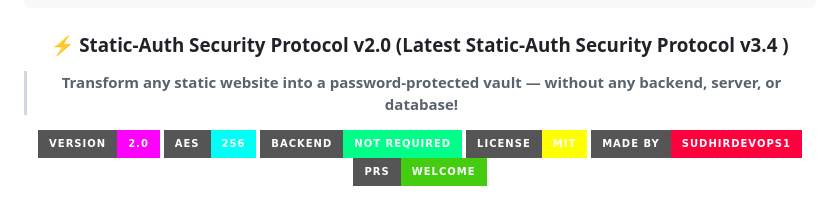
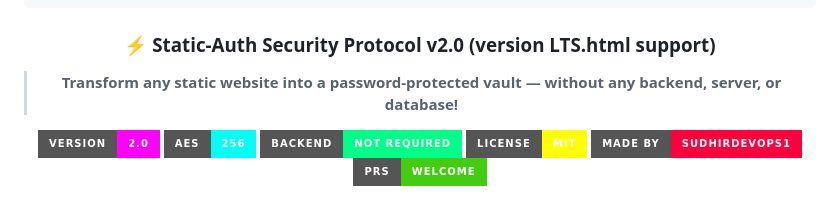
Before and after one commit to KeyForge-COM/keyforge-static-auth, a Markdown page: README_OLD.md, the part around the change. Rendered like a GitHub page; badges without logos.

````diff
--- a/README_OLD.md
+++ b/README_OLD.md
@@ -11,7 +11,7 @@
 ╚═╝  ╚═╝╚══════╝   ╚═╝   ╚═╝      ╚═════╝ ╚═╝  ╚═╝ ╚═════╝ ╚══════╝
 ```
 
-### ⚡ Static-Auth Security Protocol v2.0 (Latest Static-Auth Security Protocol v3.4 )
+### ⚡ Static-Auth Security Protocol v2.0 (version LTS.html support)
 
 > **Transform any static website into a password-protected vault**
 > **— without any backend, server, or database!**
````
